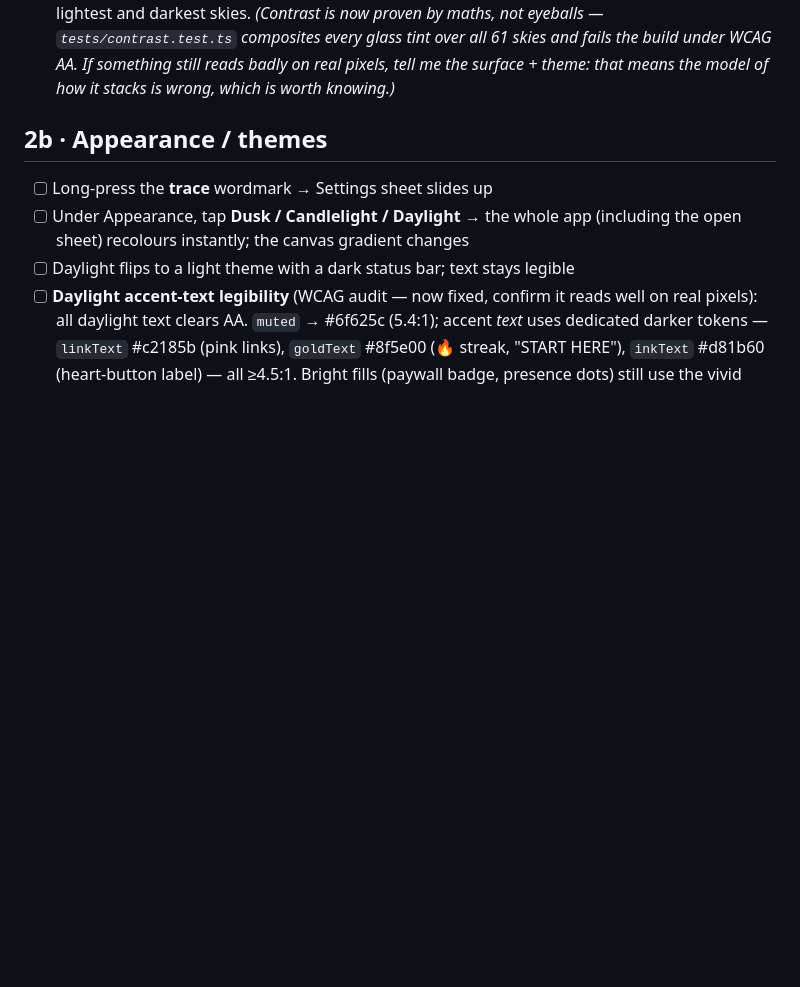
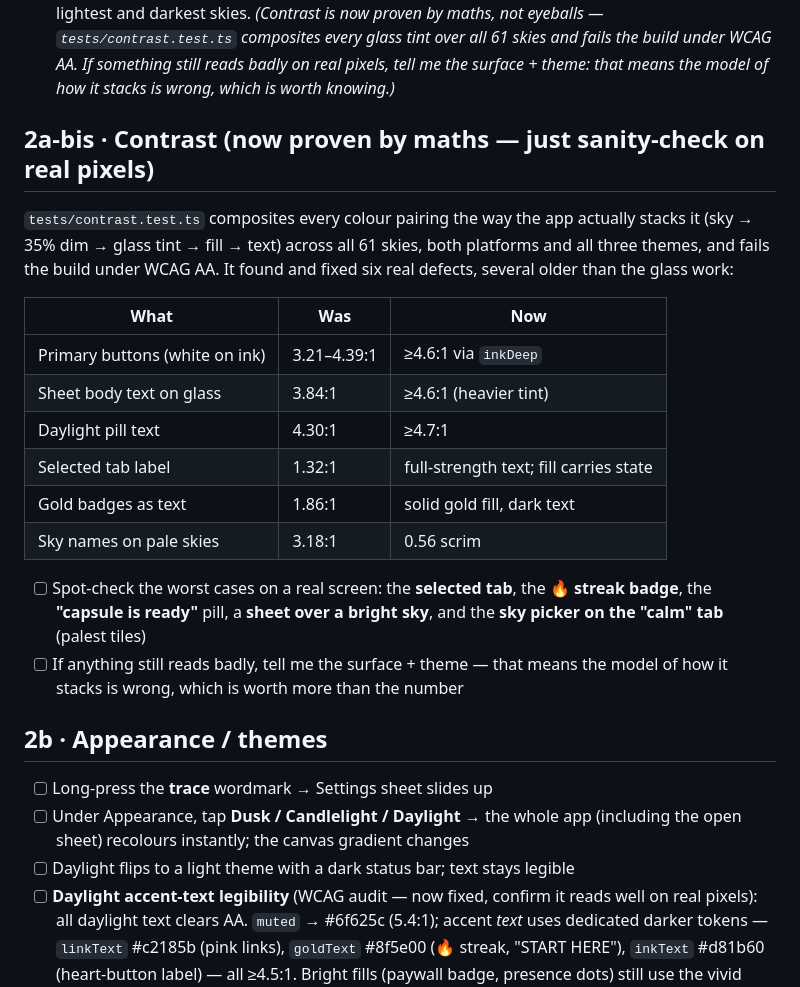
Before and after one commit to KIDUSDANIEL576/trace, a Markdown page: TESTING.md, the part around the change. Rendered like a GitHub page; blank space fills up the shorter version.

Commit message:
docs: record what the contrast maths found, and what to spot-check
TESTING gains a table of the six defects the audit caught with their
before/after ratios, plus the five surfaces worth a look on real pixels.
The point of the checklist item is falsification: if something still
reads badly, the model of how the app stacks colour is wrong, and that
is worth more than the number.

Co-Authored-By: Claude Fable 5 <noreply@anthropic.com>
Claude-Session: https://claude.ai/code/session_01QyuN8kyLwsb3bqvEKSu5Gm

```diff
--- a/TESTING.md
+++ b/TESTING.md
@@ -66,6 +66,28 @@ service allows ~2 OTP emails/hour until custom SMTP is set.
       glass tint over all 61 skies and fails the build under WCAG AA. If
       something still reads badly on real pixels, tell me the surface + theme:
       that means the model of how it stacks is wrong, which is worth knowing.)*
+
+## 2a-bis · Contrast (now proven by maths — just sanity-check on real pixels)
+
+`tests/contrast.test.ts` composites every colour pairing the way the app
+actually stacks it (sky → 35% dim → glass tint → fill → text) across all 61
+skies, both platforms and all three themes, and fails the build under WCAG AA.
+It found and fixed six real defects, several older than the glass work:
+
+| What | Was | Now |
+|---|---|---|
+| Primary buttons (white on ink) | 3.21–4.39:1 | ≥4.6:1 via `inkDeep` |
+| Sheet body text on glass | 3.84:1 | ≥4.6:1 (heavier tint) |
+| Daylight pill text | 4.30:1 | ≥4.7:1 |
+| Selected tab label | 1.32:1 | full-strength text; fill carries state |
+| Gold badges as text | 1.86:1 | solid gold fill, dark text |
+| Sky names on pale skies | 3.18:1 | 0.56 scrim |
+
+- [ ] Spot-check the worst cases on a real screen: the **selected tab**, the
+      **🔥 streak badge**, the **"capsule is ready"** pill, a **sheet over a
+      bright sky**, and the **sky picker on the "calm" tab** (palest tiles)
+- [ ] If anything still reads badly, tell me the surface + theme — that means
+      the model of how it stacks is wrong, which is worth more than the number
 
 ## 2b · Appearance / themes
 
```
